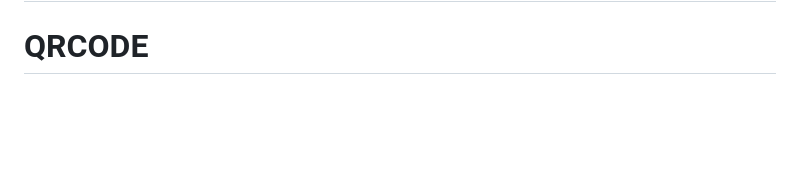
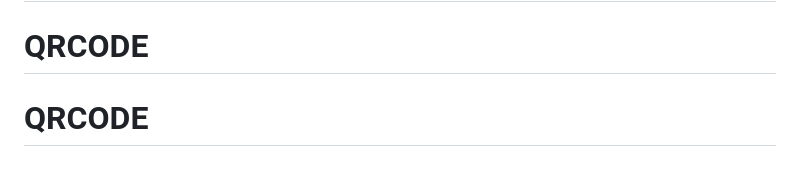
Before and after one commit to Paulzzrx/QRCODE, a Markdown page: README.md, the part around the change. Drawn GitHub-style; blank space fills up the shorter version.

```diff
--- a/README.md
+++ b/README.md
@@ -87,3 +87,4 @@ This challenge is completely free. Please share it with anyone who will find it
 **Have fun building!** 🚀
 # QRCODE
 # QRCODE
+# QRCODE
```
